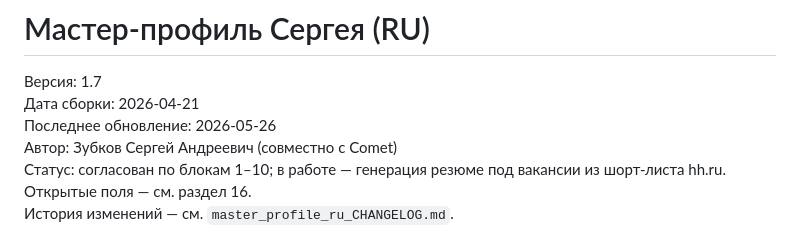
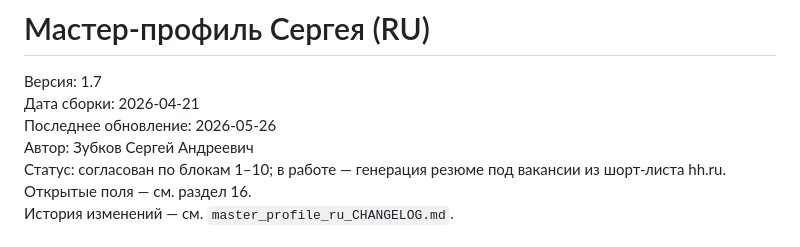
Before and after one commit to zubkovfpk/resume, a Markdown page: shared/master_profile_ru.md, the part around the change. Rendered like a GitHub page.

```diff
--- a/shared/master_profile_ru.md
+++ b/shared/master_profile_ru.md
@@ -3,7 +3,7 @@
 Версия: 1.7
 Дата сборки: 2026‑04‑21
 Последнее обновление: 2026‑05‑26
-Автор: Зубков Сергей Андреевич (совместно с Comet)
+Автор: Зубков Сергей Андреевич
 Статус: согласован по блокам 1–10; в работе — генерация резюме под вакансии из шорт‑листа hh.ru.
 Открытые поля — см. раздел 16.
 История изменений — см. `master_profile_ru_CHANGELOG.md`.
```
